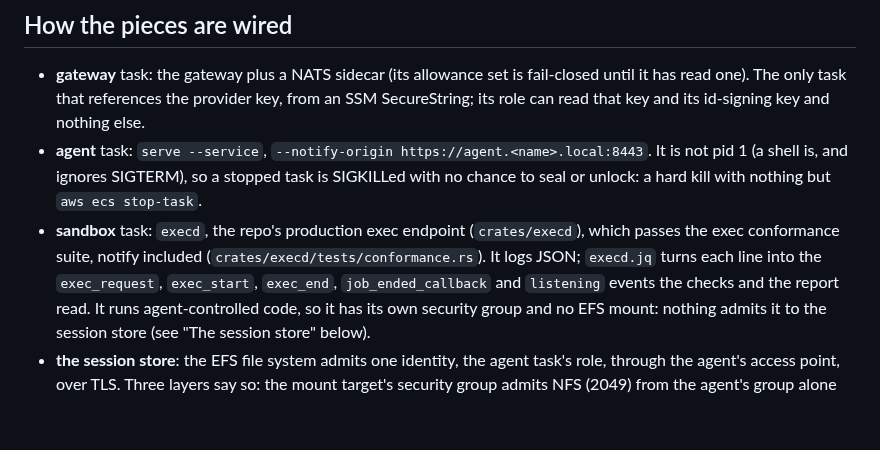
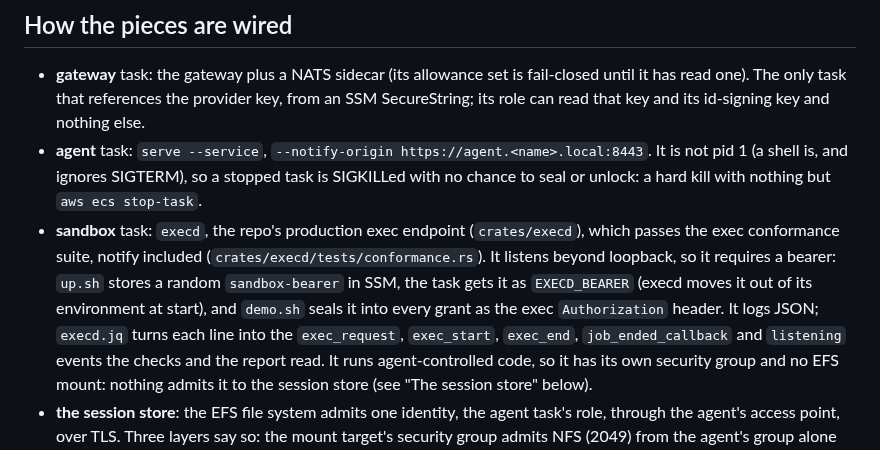
Before and after one commit to beyondoss/ai, a Markdown page: deploy/demo/README.md, the part around the change. Drawn GitHub-style; blank space fills up the shorter version.

Commit message:
demo: document the Fargate sandbox's bearer
Co-Authored-By: Claude Opus 5.5 <noreply@anthropic.com>
Claude-Session: https://claude.ai/code/session_01HJRTKuPpNNqCLEdyUwZj64

```diff
--- a/deploy/demo/README.md
+++ b/deploy/demo/README.md
@@ -277,7 +277,7 @@ gateway, no load balancer), plus the model: a full `demo.sh all` spends about on
   (a shell is, and ignores SIGTERM), so a stopped task is SIGKILLed with no chance to seal or unlock: a
   hard kill with nothing but `aws ecs stop-task`.
 - **sandbox** task: `execd`, the repo's production exec endpoint (`crates/execd`), which passes the
-  exec conformance suite, notify included (`crates/execd/tests/conformance.rs`). It logs JSON; `execd.jq`
+  exec conformance suite, notify included (`crates/execd/tests/conformance.rs`). It listens beyond loopback, so it requires a bearer: `up.sh` stores a random `sandbox-bearer` in SSM, the task gets it as `EXECD_BEARER` (execd moves it out of its environment at start), and `demo.sh` seals it into every grant as the exec `Authorization` header. It logs JSON; `execd.jq`
   turns each line into the `exec_request`, `exec_start`, `exec_end`, `job_ended_callback` and
   `listening` events the checks and the report read. It runs agent-controlled code, so it has its own security
   group and no EFS mount: nothing admits it to the session store (see "The session store" below).
```
